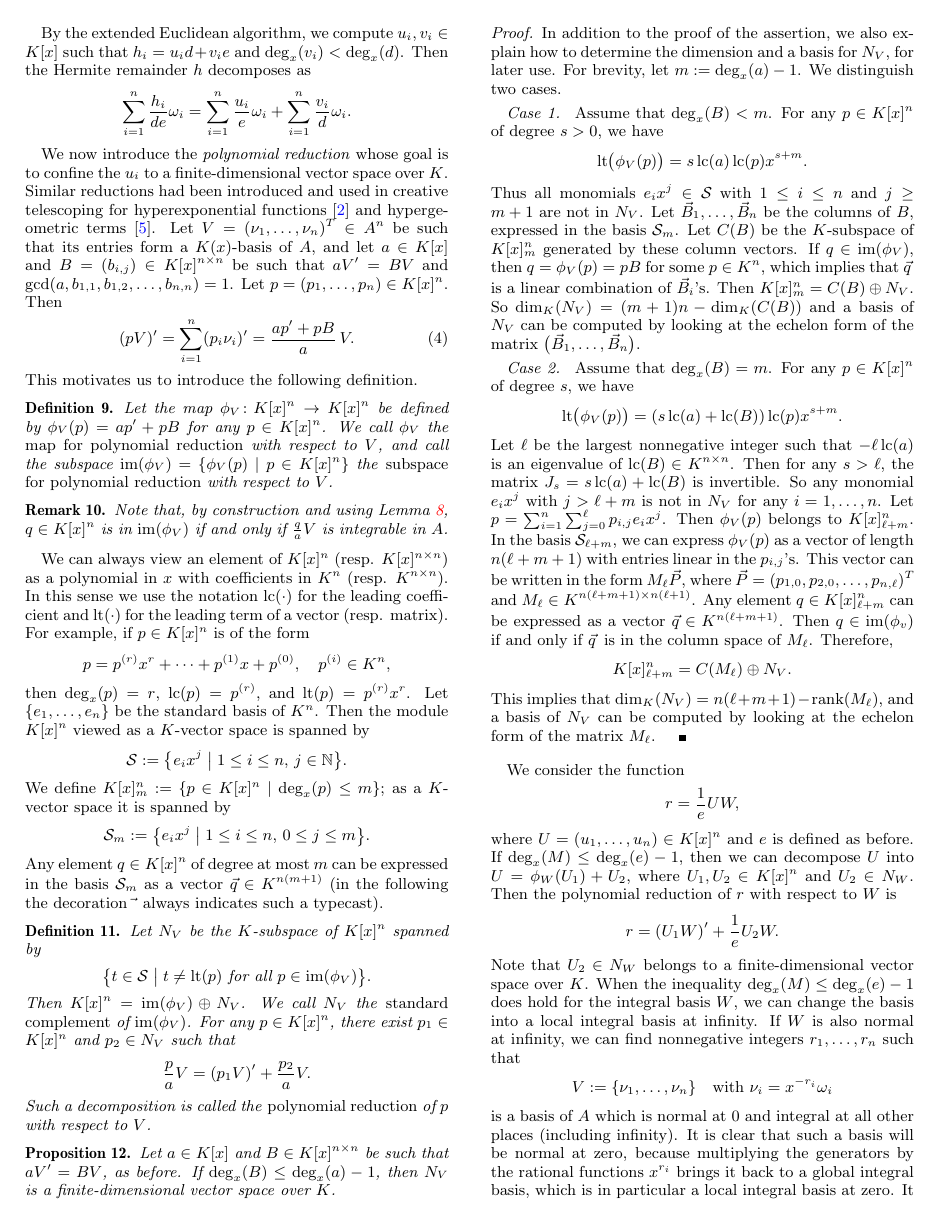
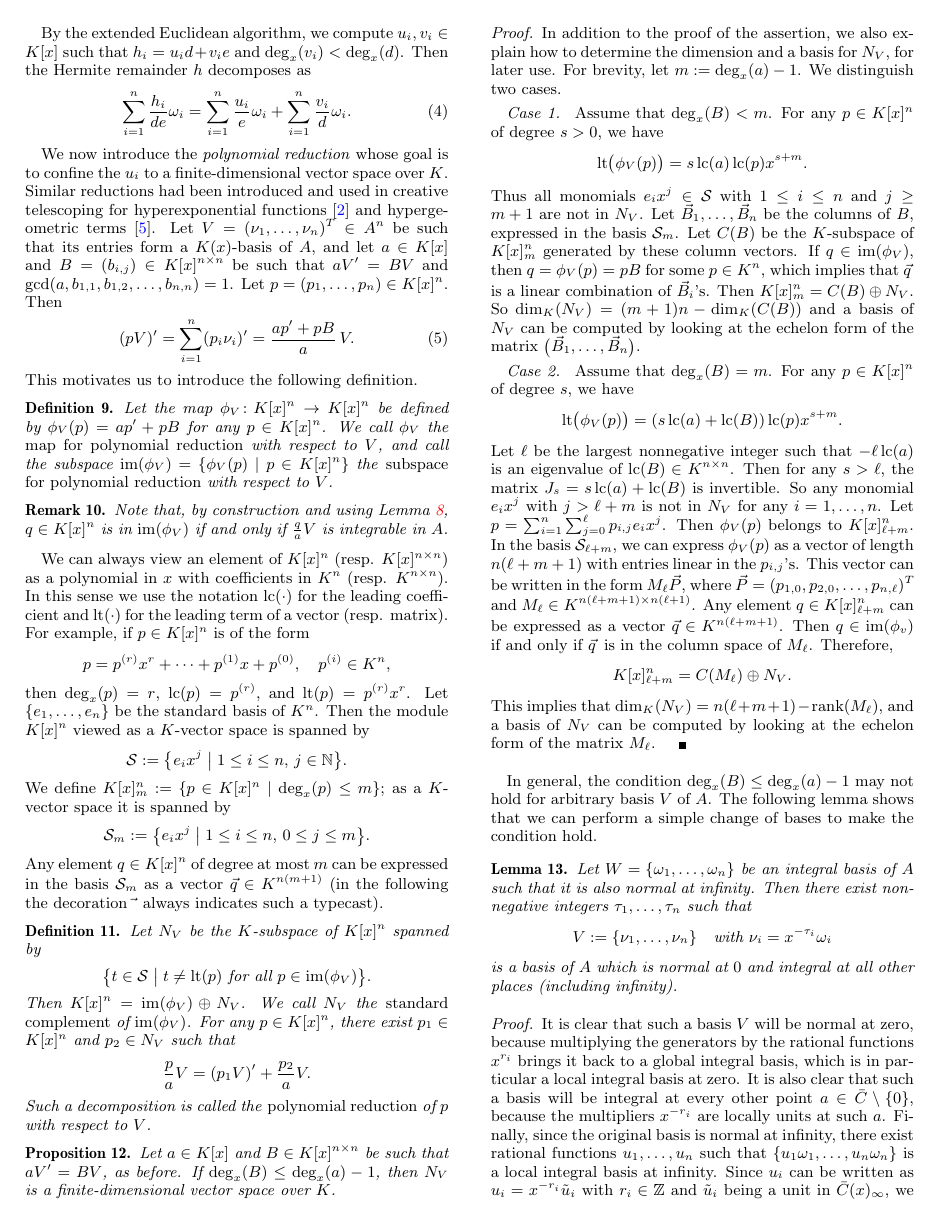
Before and after one commit to koutschan/hello-world, a LaTeX paper (HermiteCT-algebraic.tex): page 6 of 8. Compiled offline with pdfLaTeX.

Commit message:
According to the discussion with Christoph, I now inntrodue a lemma for the change of bases, and merge the discussion before Theorem 13 into the proof of this theorem. Hope this make the presentation more natural.

```diff
--- a/HermiteCT-algebraic.tex
+++ b/HermiteCT-algebraic.tex
@@ -795,22 +795,17 @@ a basis of $N_V$ can be computed by
 looking at the echelon form of the matrix ${M_{\ell}}$.
 \end{proof}
 
+In general, the condition $\deg_x(B) \leq \deg_x(a)-1$ may not hold for arbitrary basis~$V$ of~$A$.
+The following lemma shows that we can perform a simple change of bases to make the condition hold.
 
-
-We consider the function
-\[r = \frac{1}{e}UW,\]
-where $U = (u_1, \ldots, u_n) \in K[x]^n$ and $e$ is defined as before.
-If $\deg_x(M) \leq  \deg_x(e)-1$, then we can decompose $U$ into $U = \phi_W(U_1) + U_2$, where $U_1, U_2\in K[x]^n$
-and $U_2\in N_W$. Then the polynomial reduction of~$r$ with respect to~$W$ is
-\[r = (U_1W)' + \frac{1}{e} U_2W. \]
-Note that $U_2\in N_W$ belongs to a finite-dimensional vector space over~$K$.
-When the inequality $\deg_x(M)\leq \deg_x(e)-1$ does hold
-for the integral basis~$W$, we can
-change the basis into a local integral basis at infinity. If $W$ is also normal at infinity,
-we can find nonnegative integers~$r_1, \ldots, r_n$ such that
-\[ V := \{\nu_1, \ldots, \nu_n\} \quad \text{with $\nu_i = x^{-r_i} \omega_i$}\]
+\begin{lemma}\label{LM:CB}
+Let~$W =\{\omega_1, \ldots, \omega_n\}$ be an integral basis of~$A$ such that it is also normal at infinity. Then
+there exist nonnegative integers~$\tau_1, \ldots, \tau_n$ such that
+\[ V := \{\nu_1, \ldots, \nu_n\} \quad \text{with $\nu_i = x^{-\tau_i} \omega_i$}\]
 is a basis of~$A$ which is normal at $0$ and integral at all other places (including infinity).
-It is clear that such a basis will be normal at zero, because multiplying the generators by
+\end{lemma}
+\begin{proof}
+It is clear that such a basis~$V$ will be normal at zero, because multiplying the generators by
 the rational functions $x^{r_i}$ brings it back to a global integral basis, which is in particular
 a local integral basis at zero.
 It is also clear that such a basis will be integral at every other point $a\in\bar C\setminus\{0\}$, because the
@@ -821,4 +816,5 @@ Since $u_i$ can be written as $u_i=x^{-r_i}\tilde{u}_i$ with $r_i\in\set Z$ and
 in $\bar{C}(x)_\infty$, we see that also $V$ is a local integral basis at infinity.
 The integers~$r_i$ can only be nonnegative because the $\omega_i$'s have no finite poles and therefore each
 of them is either constant or has a pole at infinity.
+\end{proof}
 
```
Also changed, not shown: HermiteCT-algebraic.tex (47 more changed lines).
